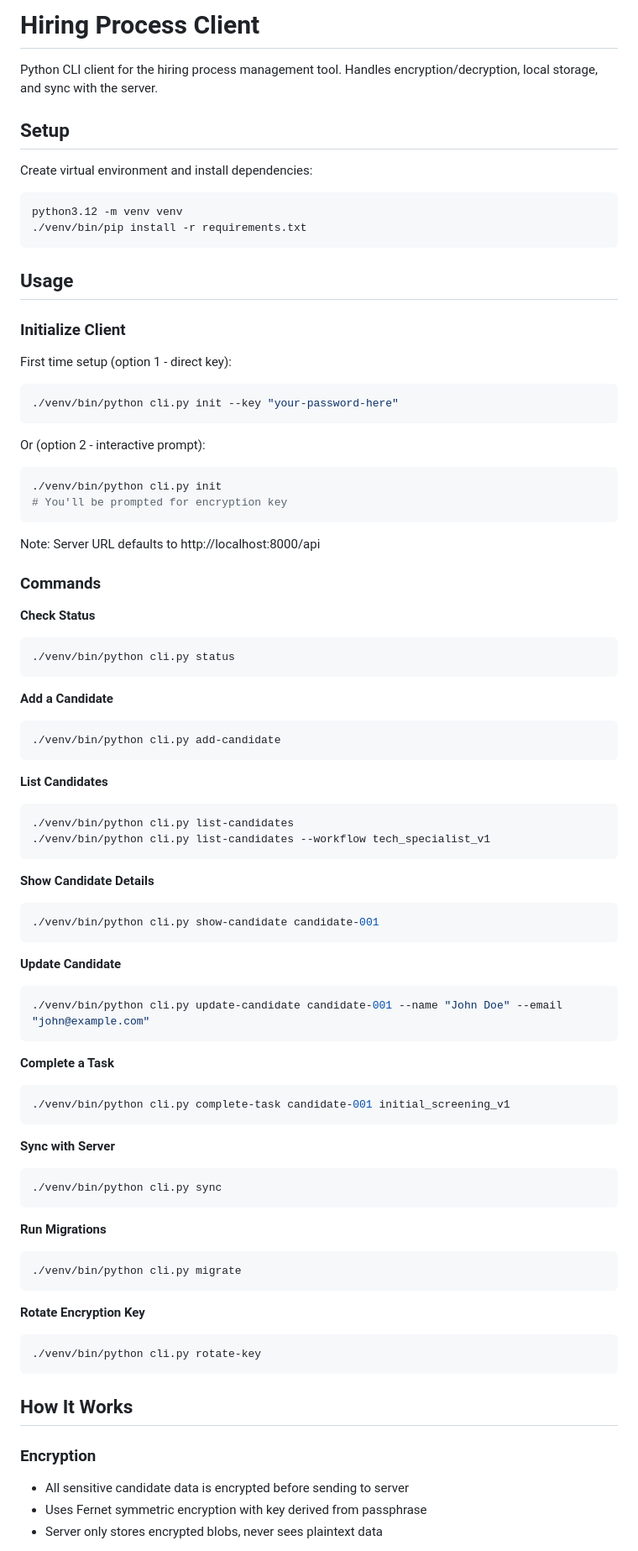
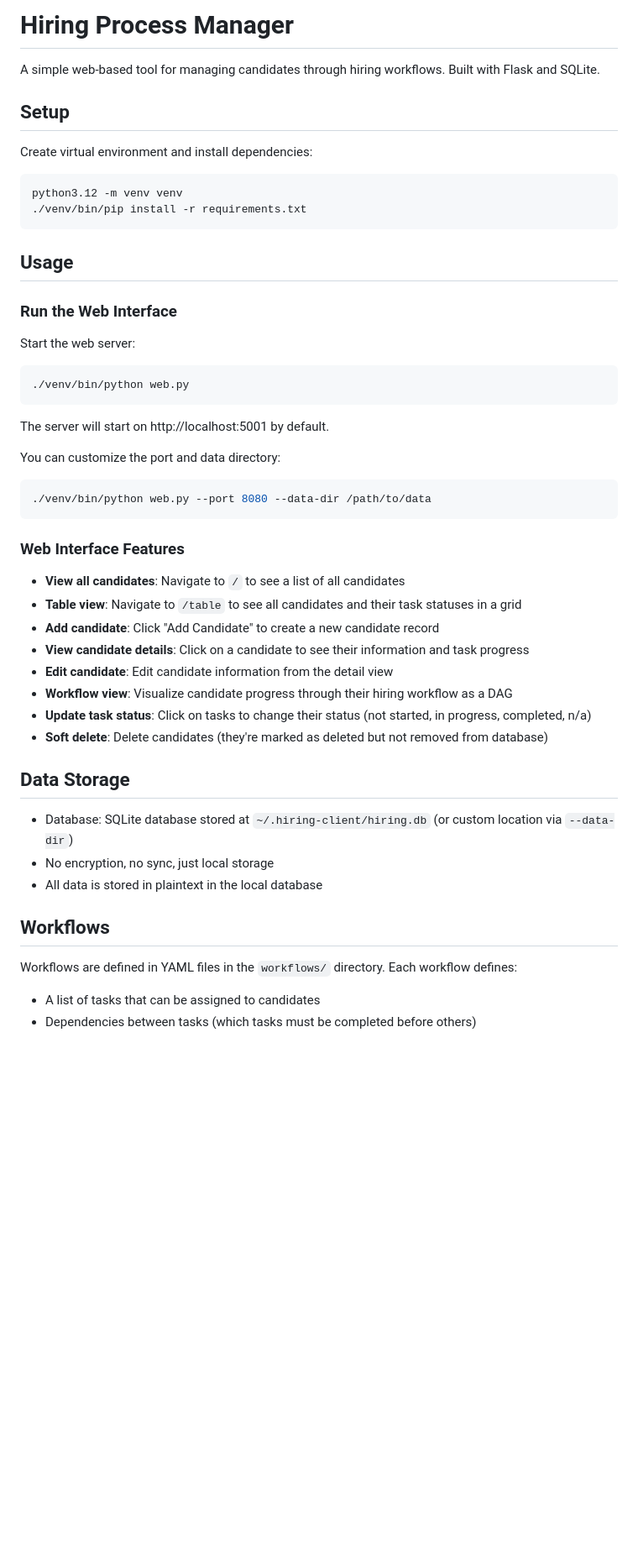
Before and after one commit to jettjaniak/hiring, a Markdown page: client/README.md, the part around the change printed below. Shown: that part at 84% size. Drawn GitHub-style; blank space fills up the shorter version.

````diff
--- a/client/README.md
+++ b/client/README.md
@@ -1,6 +1,6 @@
-# Hiring Process Client
+# Hiring Process Manager
 
-Python CLI client for the hiring process management tool. Handles encryption/decryption, local storage, and sync with the server.
+A simple web-based tool for managing candidates through hiring workflows. Built with Flask and SQLite.
 
 ## Setup
 
@@ -12,73 +12,40 @@ python3.12 -m venv venv
 
 ## Usage
 
-### Initialize Client
+### Run the Web Interface
 
-First time setup (option 1 - direct key):
+Start the web server:
 ```bash
-./venv/bin/python cli.py init --key "your-password-here"
+./venv/bin/python web.py
 ```
 
-Or (option 2 - interactive prompt):
+The server will start on http://localhost:5001 by default.
+
+You can customize the port and data directory:
 ```bash
-./venv/bin/python cli.py init
-# You'll be prompted for encryption key
+./venv/bin/python web.py --port 8080 --data-dir /path/to/data
 ```
 
-Note: Server URL defaults to http://localhost:8000/api
+### Web Interface Features
 
-### Commands
+- **View all candidates**: Navigate to `/` to see a list of all candidates
+- **Table view**: Navigate to `/table` to see all candidates and their task statuses in a grid
+- **Add candidate**: Click "Add Candidate" to create a new candidate record
+- **View candidate details**: Click on a candidate to see their information and task progress
+- **Edit candidate**: Edit candidate information from the detail view
+- **Workflow view**: Visualize candidate progress through their hiring workflow as a DAG
+- **Update task status**: Click on tasks to change their status (not started, in progress, completed, n/a)
+- **Soft delete**: Delete candidates (they're marked as deleted but not removed from database)
 
-**Check Status**
-```bash
-./venv/bin/python cli.py status
-```
+## Data Storage
 
-**Add a Candidate**
-```bash
-./venv/bin/python cli.py add-candidate
-```
+- Database: SQLite database stored at `~/.hiring-client/hiring.db` (or custom location via `--data-dir`)
+- No encryption, no sync, just local storage
+- All data is stored in plaintext in the local database
 
-**List Candidates**
-```bash
-./venv/bin/python cli.py list-candidates
-./venv/bin/python cli.py list-candidates --workflow tech_specialist_v1
-```
+## Workflows
 
-**Show Candidate Details**
-```bash
-./venv/bin/python cli.py show-candidate candidate-001
-```
+Workflows are defined in YAML files in the `workflows/` directory. Each workflow defines:
+- A list of tasks that can be assigned to candidates
+- Dependencies between tasks (which tasks must be completed before others)
 
-**Update Candidate**
-```bash
-./venv/bin/python cli.py update-candidate candidate-001 --name "John Doe" --email "john@example.com"
-```
-
-**Complete a Task**
-```bash
-./venv/bin/python cli.py complete-task candidate-001 initial_screening_v1
-```
-
-**Sync with Server**
-```bash
-./venv/bin/python cli.py sync
-```
-
-**Run Migrations**
-```bash
-./venv/bin/python cli.py migrate
-```
-
-**Rotate Encryption Key**
-```bash
-./venv/bin/python cli.py rotate-key
-```
-
-## How It Works
-
-### Encryption
-- All sensitive candidate data is encrypted before sending to server
-- Uses Fernet symmetric encryption with key derived from passphrase
-- Server only stores encrypted blobs, never sees plaintext data
-
````
Also changed, not shown: other parts of client/README.md (+35 -44 lines).
